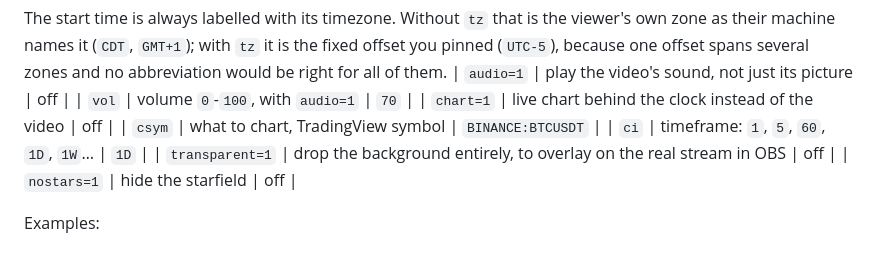
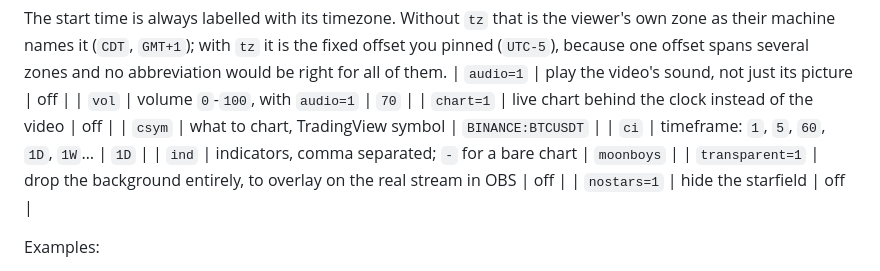
Before and after one commit to theotzu/stream-countdown, a Markdown page: README.md, the part around the change. Rendered like a GitHub page.

Commit message:
README: document the ind param, which was missing from the table
Co-Authored-By: Claude Opus 5 (1M context) <noreply@anthropic.com>
Claude-Session: https://claude.ai/code/session_01DqZsgVXLYQpRRo4jaSK3Ms

```diff
--- a/README.md
+++ b/README.md
@@ -33,6 +33,7 @@ abbreviation would be right for all of them.
 | `chart=1` | live chart behind the clock instead of the video | off |
 | `csym` | what to chart, TradingView symbol | `BINANCE:BTCUSDT` |
 | `ci` | timeframe: `1`, `5`, `60`, `1D`, `1W`&hellip; | `1D` |
+| `ind` | indicators, comma separated; `-` for a bare chart | `moonboys` |
 | `transparent=1` | drop the background entirely, to overlay on the real stream in OBS | off |
 | `nostars=1` | hide the starfield | off |
 
```
